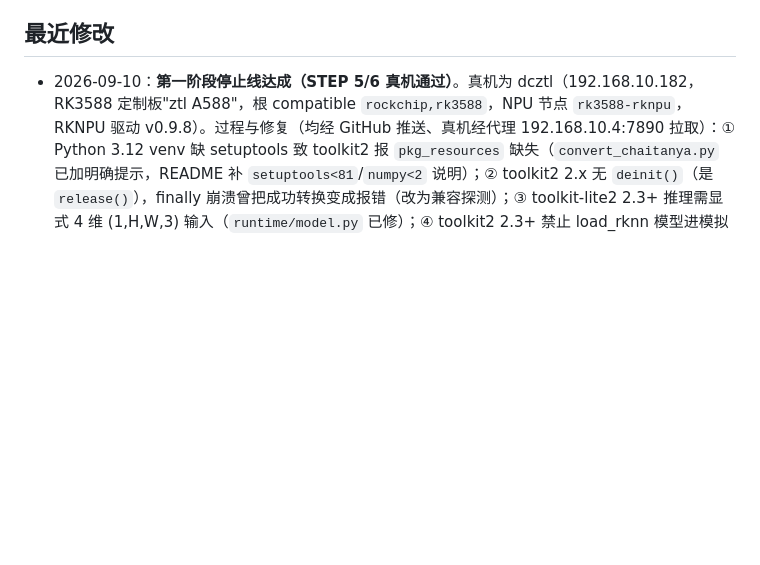
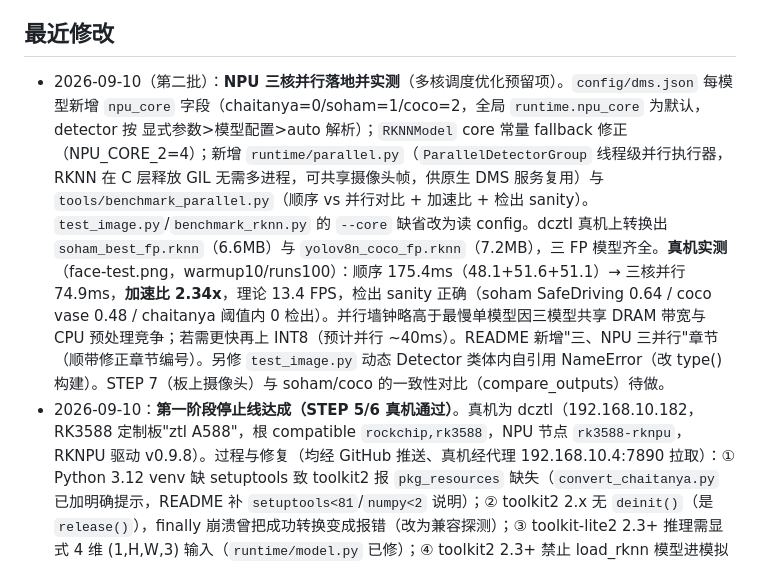
Before and after one commit to egdw/rk3588-dms, a Markdown page: fly.md, the part around the change. GitHub-like rendering; blank space fills up the shorter version.

```diff
--- a/fly.md
+++ b/fly.md
@@ -265,6 +265,7 @@ python3 -m py_compile backend/server.py
 
 ## 最近修改
 
+- 2026-09-10（第二批）：**NPU 三核并行落地并实测**（多核调度优化预留项）。`config/dms.json` 每模型新增 `npu_core` 字段（chaitanya=0/soham=1/coco=2，全局 `runtime.npu_core` 为默认，detector 按 显式参数>模型配置>auto 解析）；`RKNNModel` core 常量 fallback 修正（NPU_CORE_2=4）；新增 `runtime/parallel.py`（`ParallelDetectorGroup` 线程级并行执行器，RKNN 在 C 层释放 GIL 无需多进程，可共享摄像头帧，供原生 DMS 服务复用）与 `tools/benchmark_parallel.py`（顺序 vs 并行对比 + 加速比 + 检出 sanity）。`test_image.py`/`benchmark_rknn.py` 的 `--core` 缺省改为读 config。dcztl 真机上转换出 `soham_best_fp.rknn`（6.6MB）与 `yolov8n_coco_fp.rknn`（7.2MB），三 FP 模型齐全。**真机实测**（face-test.png，warmup10/runs100）：顺序 175.4ms（48.1+51.6+51.1）→ 三核并行 74.9ms，**加速比 2.34x**，理论 13.4 FPS，检出 sanity 正确（soham SafeDriving 0.64 / coco vase 0.48 / chaitanya 阈值内 0 检出）。并行墙钟略高于最慢单模型因三模型共享 DRAM 带宽与 CPU 预处理竞争；若需更快再上 INT8（预计并行 ~40ms）。README 新增"三、NPU 三并行"章节（顺带修正章节编号）。另修 `test_image.py` 动态 Detector 类体内自引用 NameError（改 type() 构建）。STEP 7（板上摄像头）与 soham/coco 的一致性对比（compare_outputs）待做。
 - 2026-09-10：**第一阶段停止线达成（STEP 5/6 真机通过）**。真机为 dcztl（192.168.10.182，RK3588 定制板"ztl A588"，根 compatible `rockchip,rk3588`，NPU 节点 `rk3588-rknpu`，RKNPU 驱动 v0.9.8）。过程与修复（均经 GitHub 推送、真机经代理 192.168.10.4:7890 拉取）：① Python 3.12 venv 缺 setuptools 致 toolkit2 报 `pkg_resources` 缺失（`convert_chaitanya.py` 已加明确提示，README 补 `setuptools<81`/`numpy<2` 说明）；② toolkit2 2.x 无 `deinit()`（是 `release()`），finally 崩溃曾把成功转换变成报错（改为兼容探测）；③ toolkit-lite2 2.3+ 推理需显式 4 维 (1,H,W,3) 输入（`runtime/model.py` 已修）；④ toolkit2 2.3+ 禁止 load_rknn 模型进模拟器——`convert_chaitanya.py` 新增 `--validate-image` 在 build 后同对象上做单图验证（低阈值 0.05，类别/IoU≥0.9/Δconf≤0.02 判 PASS）；⑤ `tools/check_rknn_env.py` 与探针兼容非 root 读 debugfs（PermissionError）。板上安装：pip rknn-toolkit-lite2 2.3.2（venv 内）+ librknnrt.so 2.3.2（aarch64，经代理下载后 sudo 装入 /usr/lib）。**实测**：`chaitanya_best_fp.rknn`（7.0MB，FP16 权重）真 NPU 单图推理 46.8ms，Cigarette 检出 0.1190 与浏览器 ONNX 0.1153 对照 bbox 像素级一致 [329,294,486,351]；benchmark（warmup20/runs200，CORE_AUTO）平均 41.662ms / P50 41.2 / P95 46.5 / 理论 24 FPS。STEP 7（板上摄像头）与 soham/coco 转换待做；服务化/WebSocket/双模式仍属后续阶段未开工。
 - 2026-09-09（第三批）：按用户明确要求初始化 Git 仓库 `rk3588-dms`（此前本目录不是 Git 仓库）。默认分支 `main`，本地配置 `core.quotepath=false`、`core.autocrlf=false`（按原样存储行尾，不做平台转换）。`.gitignore` 补充 `storage/`（后端运行时 SQLite/上传数据/任务日志，与本文“数据库与数据”章节记载的忽略意图对齐）。`fly.md` 更新“项目概览 Git 状态”与“分支与提交规则”（默认分支 main、功能分支 `codex/<主题>`、Conventional Commits 中文简述、不改写历史、推送远程前必须用户确认）。首包含全部项目源码、浏览器模型（onnx/pt）、rknn_source 重导出 ONNX 与文档；忽略项：`*.rknn`、`storage/`、`logs/*`、`board_results/`、`.venv-rknn/`、证书与日志。尚无远程仓库。
 - 2026-09-09（第二批）：按用户确认的来源 `github.com/AlbatrossC/Driver-Monitoring-System`（main）补齐 4 个模型文件到约定路径（chaitanya_best.onnx 12,241,395 B、soham_best.onnx 10,570,055 B、models/chaitanya/best.pt 6,226,730 B、models/soham/best.pt 5,450,067 B，字节数与仓库树一致；.pt 实测架构 chaitanya=YOLOv8n/C2f、soham=YOLO11n/C3k2）。`yolov8n_coco.onnx` 确认不在上游仓库，由官方 yolov8n.pt（ultralytics assets v8.3.0）标准导出补齐至浏览器路径（640，opset 12，[1,84,8400]）。新增 `rk3588_dms/tools/export_onnx_from_pt.py`：按 Rockchip rknn_model_zoo 推荐方式从 best.pt 重导出三分支 ONNX（[1,64+nc,80/40/20]，图内无 DFL softmax/类别 Sigmoid/NMS，opset 12，legacy 导出器保证权重内嵌），已生成 chaitanya_best_rknn/soham_best_rknn/yolov8n_coco_rknn 三个产物到 `rk3588_dms/models/onnx/rknn_source/`；`config/dms.json` 转换候选顺序改为 rknn_source 优先、浏览器 ONNX 仅回退。`tools/inspect_model.py` 增加零依赖 protobuf 解析回退（无 onnx 包可读 opset/算子/shape/参数量），实测两浏览器 ONNX：opset 11、固定 640、无 NMS、输出 [1,9,8400]/[1,12,8400]，类别名与 driver-inference.js 完全一致；`runtime/postprocess.py` Sigmoid 改数值稳定实现。`compare_outputs.py` 新增 --candidate-onnx 模式（rknn_source ONNX 走与 RKNN 相同的解码路径做转换前预检），参考端固定为浏览器标准 ONNX。FP32 数值交叉验证（face-test.png）：三个模型 Δconf=0.0000、IoU=1.0000。PC 导出环境装于项目内 venv `.venv-rknn`（torch 2.14 CPU + ultralytics 8.4.144 + onnx/onnxslim/onnxscript/onnxruntime），未动系统 Python，已加入 .gitignore。rknn-toolkit2 转换与真机 NPU 推理仍待目标硬件（本机 Windows/Python 3.13 无 rknn-toolkit2 发行版）；单元测试 20/20、py_compile、node --check 全部复验通过。浏览器推理保持为 fallback，未改动现有业务代码。
```
Also changed, not shown: rk3588_dms/README.md (+23 -3 lines).
